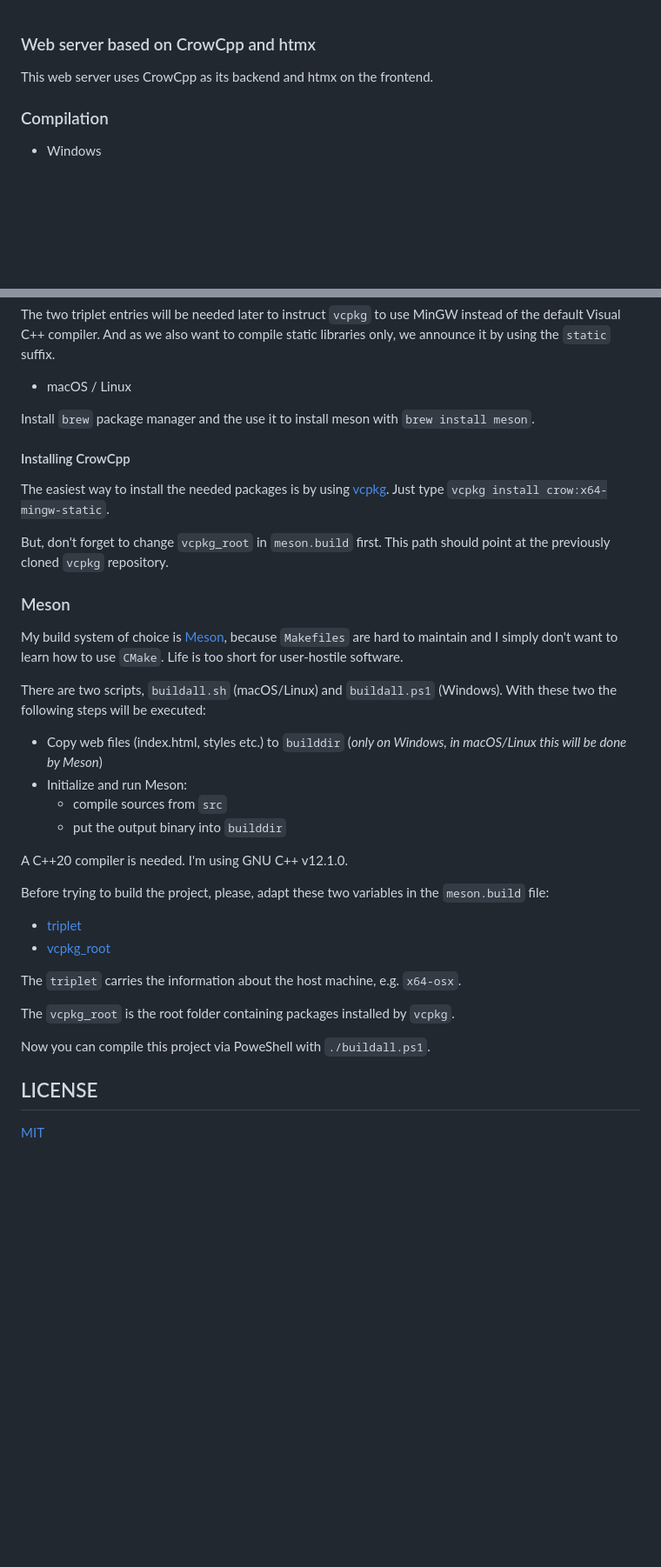
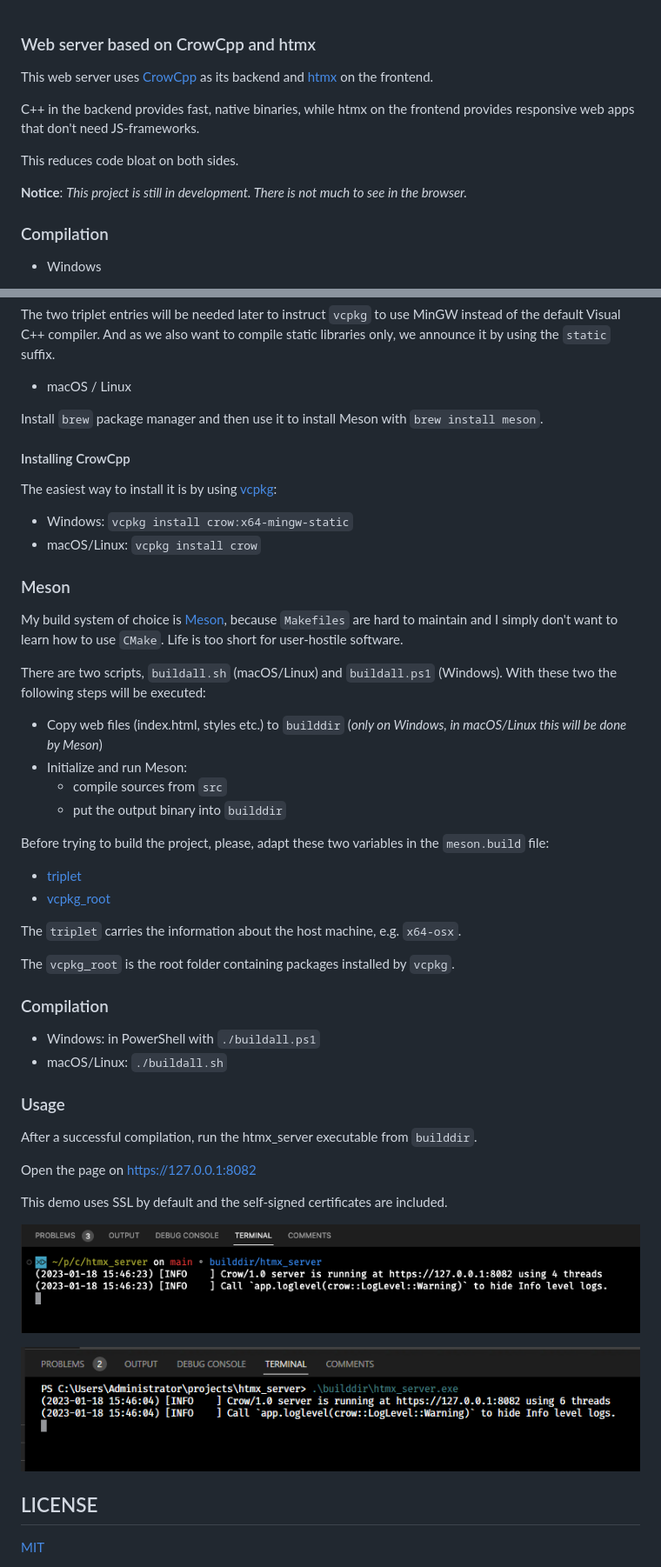
Before and after one commit to brakmic/htmx_server, a Markdown page: README.md, 2 parts joined by grey strips. Shown: that part at 87% size. Rendered like a GitHub page; pictures changed too: images/htmx_server_macos.png (added), images/htmx_server_win.png (added); blank space fills up the shorter version.

Commit message:
doc: update readme

```diff
--- a/README.md
+++ b/README.md
@@ -1,6 +1,12 @@
 ### Web server based on CrowCpp and htmx
 
-This web server uses CrowCpp as its backend and htmx on the frontend.
+This web server uses [CrowCpp](https://github.com/CrowCpp/Crow) as its backend and [htmx](https://htmx.org) on the frontend.
+
+C++ in the backend provides fast, native binaries, while htmx on the frontend provides responsive web apps that don't need JS-frameworks.
+
+This reduces code bloat on both sides.
+
+**Notice**: *This project is still in development. There is not much to see in the browser.*
 
 ### Compilation
 
@@ -38,14 +44,13 @@ The two triplet entries will be needed later to instruct `vcpkg` to use MinGW in
 
 * macOS / Linux
 
-Install `brew` package manager and the use it to install meson with `brew install meson`.
+Install `brew` package manager and then use it to install Meson with `brew install meson`.
 
 #### Installing CrowCpp
 
-The easiest way to install the needed packages is by using [vcpkg](https://vcpkg.io/en/index.html). Just type `vcpkg install crow:x64-mingw-static`.
-
-But, don't forget to change `vcpkg_root` in `meson.build` first. This path should point at the previously cloned `vcpkg` repository.
-
+The easiest way to install it is by using [vcpkg](https://vcpkg.io/en/index.html):
+  * Windows: `vcpkg install crow:x64-mingw-static`
+  * macOS/Linux: `vcpkg install crow`
 ### Meson
 
 My build system of choice is [Meson](https://mesonbuild.com/), because `Makefiles` are hard to maintain and I simply don't want to learn how to use `CMake`. Life is too short for user-hostile software.
@@ -57,7 +62,5 @@ There are two scripts, `buildall.sh` (macOS/Linux) and `buildall.ps1` (Windows).
    * compile sources from `src`
    * put the output binary into `builddir`
 
-A C++20 compiler is needed. I'm using GNU C++ v12.1.0.
-
 Before trying to build the project, please, adapt these two variables in the `meson.build` file:
 
@@ -68,8 +71,22 @@ The `triplet` carries the information about the host machine, e.g. `x64-osx`.
 
 The `vcpkg_root` is the root folder containing packages installed by `vcpkg`.
 
-Now you can compile this project via PoweShell with `./buildall.ps1`.
+### Compilation
 
+* Windows: in PowerShell with `./buildall.ps1`
+* macOS/Linux: `./buildall.sh`
+
+### Usage
+
+After a successful compilation, run the htmx_server executable from `builddir`.
+
+Open the page on https://127.0.0.1:8082
+
+This demo uses SSL by default and the self-signed certificates are included.
+
+![htmx_server_macos](images/htmx_server_macos.png)
+
+![htmx_server_win](images/htmx_server_win.png)
 ## LICENSE
 
 [MIT](LICENSE)
```
Also changed, not shown: other parts of README.md (+2 -2 lines).
